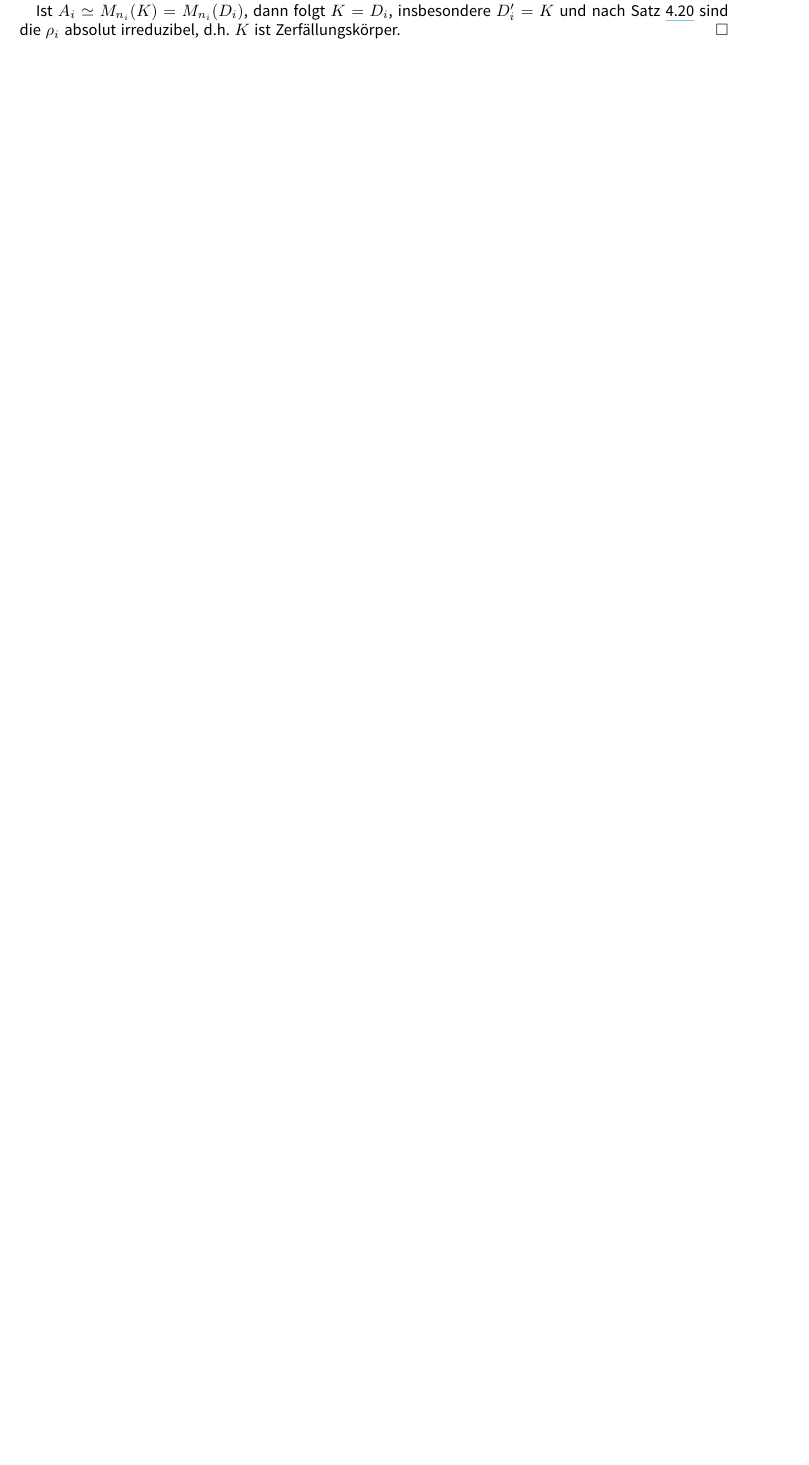
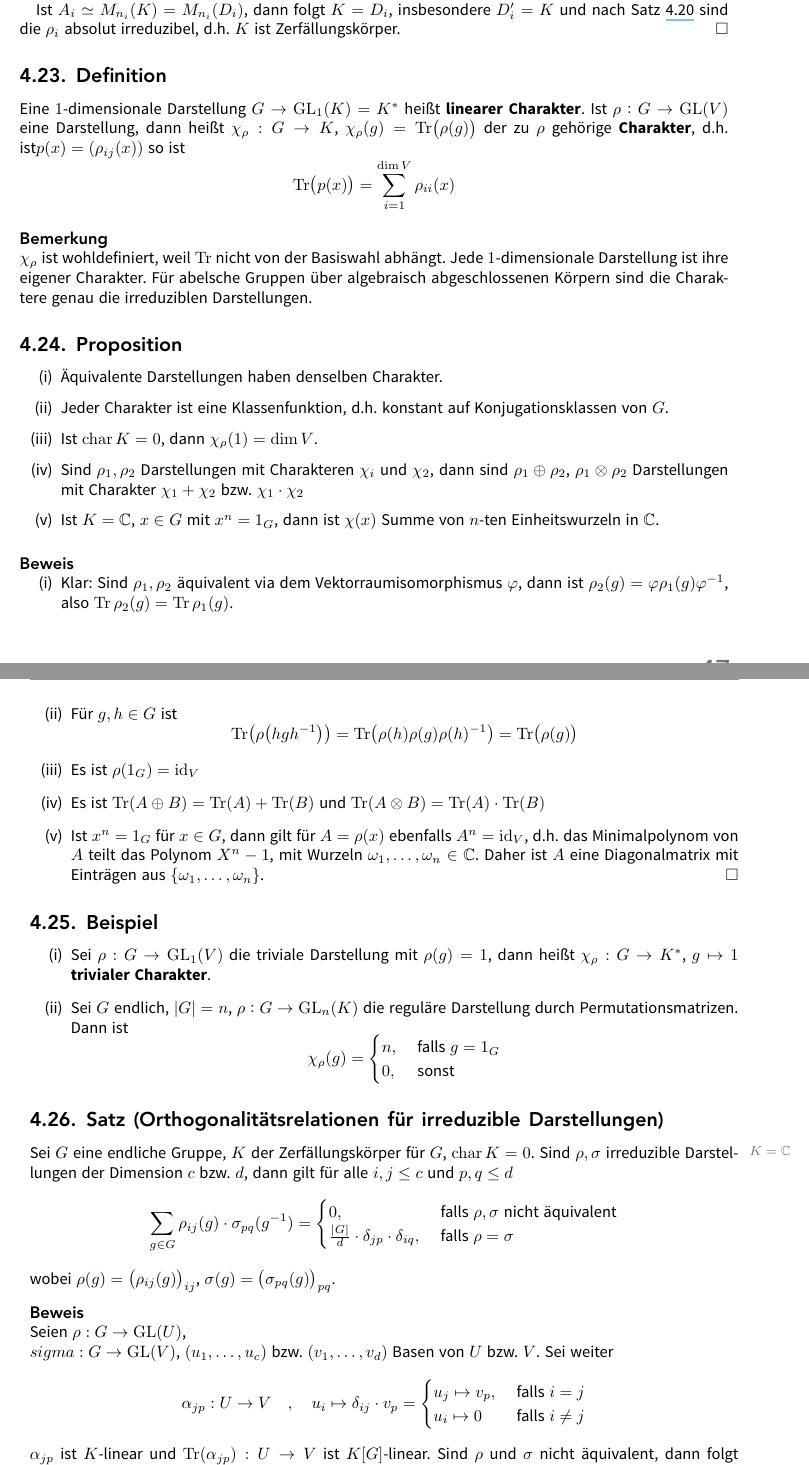
Before and after one commit to JaMeZ-B/LaTeX-wwu-old, a LaTeX paper (hoehere_algebra_1/hoehere_algebra.tex): part of page 54 of 58 before the commit and two parts of pages 54 and 55 of 59 after it, the two joined at a grey line, cut so that both start at the same text, the shorter picture padded with empty space. The pictures show the PDF file hoehere_algebra_1/hoehere_algebra.pdf that the author committed with the source.

Commit message:
added second half of today's lecture

```diff
--- a/hoehere_algebra_1/hoehere_algebra.tex
+++ b/hoehere_algebra_1/hoehere_algebra.tex
@@ -2483,3 +2484,75 @@ sind die $\rho_i$ absolut irreduzibel, d.h. $D_i' = K$ und $A_i \simeq M_{n_i}(K
 Ist $A_i \simeq M_{n_i}(K)= M_{n_i}(D_i)$, dann folgt $K=D_i$, insbesondere $D_i'=K$ und nach Satz \ref{sub:421} sind die $\rho_i$ absolut irreduzibel, d.h.
 $K$ ist Zerfällungskörper. \bewende
 % subsection 423 (end)
+
+\subsection[Definition: Charakter]{Definition} % (fold)
+\label{sub:424}
+Eine $1$-dimensionale Darstellung $G \to \GL_1(K)=K^*$ heißt \Index{linearer Charakter}. Ist $\rho : G \to \GL(V)$  eine Darstellung, dann heißt $\chi_\rho : G \to K$,
+$\chi_\rho(g)= \Tr \enbrace[\big]{\rho(g)}$ der zu $\rho$ gehörige \Index{Charakter}, d.h. ist$p(x)= \enbrace*{\rho_{ij}(x)} $ so ist
+\[
+	\Tr \enbrace[\big]{ p(x)} = \sum_{i=1}^{\dim V} \rho_{ii} (x)
+\]
+\minisec{Bemerkung}
+$\chi_\rho$ ist wohldefiniert, weil $\Tr$ nicht von der Basiswahl abhängt. Jede $1$-dimensionale Darstellung ist ihre eigener Charakter. Für abelsche Gruppen über
+algebraisch abgeschlossenen Körpern sind die Charaktere genau die irreduziblen Darstellungen.
+% subsection 424 (end)
+
+\subsection{Proposition} % (fold)
+\label{sub:425}
+\begin{enumerate}[(i)]
+	\item Äquivalente Darstellungen haben denselben Charakter.
+	\item Jeder Charakter ist eine Klassenfunktion, d.h. konstant auf Konjugationsklassen von $G$.
+	\item Ist $\Char K =0$, dann $\chi_\rho(1)= \dim V$.
+	\item Sind $\rho_1, \rho_2$ Darstellungen mit Charakteren $\chi_i$ und $\chi_2$, dann sind $\rho_1 \oplus \rho_2$, $\rho_1 \otimes \rho_2$ Darstellungen  mit Charakter
+	$\chi_1 + \chi_2$ bzw. $\chi_1 \cdot \chi_2$
+	\item Ist $K= \mathds{C}$, $x \in G$ mit $x^n= 1_G$, dann ist $\chi(x)$ Summe von $n$-ten Einheitswurzeln in $\mathds{C}$.
+\end{enumerate}
+\minisec{Beweis}
+\begin{enumerate}[(i)]
+	\item Klar: Sind $\rho_1, \rho_2$ äquivalent via dem Vektorraumisomorphismus $\varphi$, dann ist $\rho_2(g)= \varphi \rho_1(g) \varphi ^{-1}$, also
+	$\Tr \rho_2(g) = \Tr \rho_1(g)$.
+	\item Für $g,h \in G$ ist
+	\[
+		\Tr \enbrace*{ \rho \enbrace*{h g h ^{-1}} } = \Tr \enbrace*{\rho(h) \rho(g) \rho(h) ^{-1}} = \Tr \enbrace[\big]{\rho(g)}
+	\]
+	\item Es ist $\rho(1_G)= \id_V$
+	\item Es ist $\Tr(A \oplus B)= \Tr(A) + \Tr(B)$ und $\Tr(A \otimes B)= \Tr(A) \cdot \Tr(B)$
+	\item Ist $x^n = 1_G$ für $x \in G$, dann gilt für $A= \rho(x)$ ebenfalls $A^n= \id_V$, d.h. das Minimalpolynom von $A$ teilt das Polynom $X^n-1$, mit Wurzeln
+	$\omega_1, \ldots , \omega_n \in \mathds{C}$. Daher ist $A$ eine Diagonalmatrix mit Einträgen aus $\set{\omega_1, \ldots , \omega_n}$. \bewende
+\end{enumerate}
+% subsection 425 (end)
+
+\subsection{Beispiel} % (fold)
+\label{sub:426}
+\begin{enumerate}[(i)]
+	\item Sei $\rho : G \to \GL_1(V)$ die triviale Darstellung mit $\rho(g)=1$, dann heißt $\chi_\rho : G \to K^*$, $g  \mapsto 1$  \Index{trivialer Charakter}.
+	\item Sei $G$ endlich, $\abs*{G}=n$, $\rho : G \to \GL_n(K)$ die reguläre Darstellung durch Permutationsmatrizen. Dann ist
+	\[
+		\chi_\rho(g) = \begin{cases}
+			n, &\text{ falls }g= 1_G\\
+			0 , &\text{ sonst}
+		\end{cases}
+	\]
+\end{enumerate}
+% subsection 426 (end)
+
+\subsection{Satz (Orthogonalitätsrelationen für irreduzible Darstellungen)} % (fold)
+\label{sub:427}
+Sei $G$ eine endliche Gruppe, $K$ der Zerfällungskörper für $G$, $\Char K = 0$\marginnote{$K= \mathds{C}$}. Sind $\rho, \sigma$ irreduzible Darstellungen der Dimension $c$
+bzw. $d$, dann gilt für alle $i,j \le c$ und $p,q \le d$
+\[
+	\sum_{g \in G} \rho_{ij}(g) \cdot \sigma_{pq}(g ^{-1}) = \begin{cases}
+		0, &\text{ falls }\rho, \sigma \text{ nicht äquivalent}\\
+		\frac{\abs*{G} }{d} \cdot \delta_{jp} \cdot \delta_{iq} , &\text{ falls } \rho= \sigma
+	\end{cases}
+\]
+wobei $\rho(g)= \enbrace[\big]{\rho_{ij}(g)}_{ij} $, $\sigma(g)= \enbrace[\big]{\sigma_{pq}(g)}_{pq}$.
+\minisec{Beweis}
+Seien $\rho : G \to \GL(U)$, $\\sigma : G \to \GL(V)$, $(u_1, \ldots , u_c)$ bzw. $(v_1, \ldots , v_d)$ Basen von $U$ bzw. $V$. Sei weiter
+\[
+	\alpha_{jp} : U \to V \quad , \quad u_i \mapsto\delta_{ij} \cdot v_p = \begin{cases}
+		u_j \mapsto v_p, &\text{ falls } i=j\\
+		u_i \mapsto 0 & \text{ falls } i \not= j
+	\end{cases}
+\]
+$\alpha_{jp}$ ist $K$-linear und $\Tr(\alpha_{jp}): U \to V$ ist $K[G]$-linear. Sind $\rho$ und $\sigma$ nicht äquivalent, dann folgt $\Tr(\alpha_{jp})=0$ für alle $j\le c$,
```
Also changed, not shown: hoehere_algebra_1/hoehere_algebra.pdf, hoehere_algebra_1/hoehere_algebra.tex (7 more changed lines).
